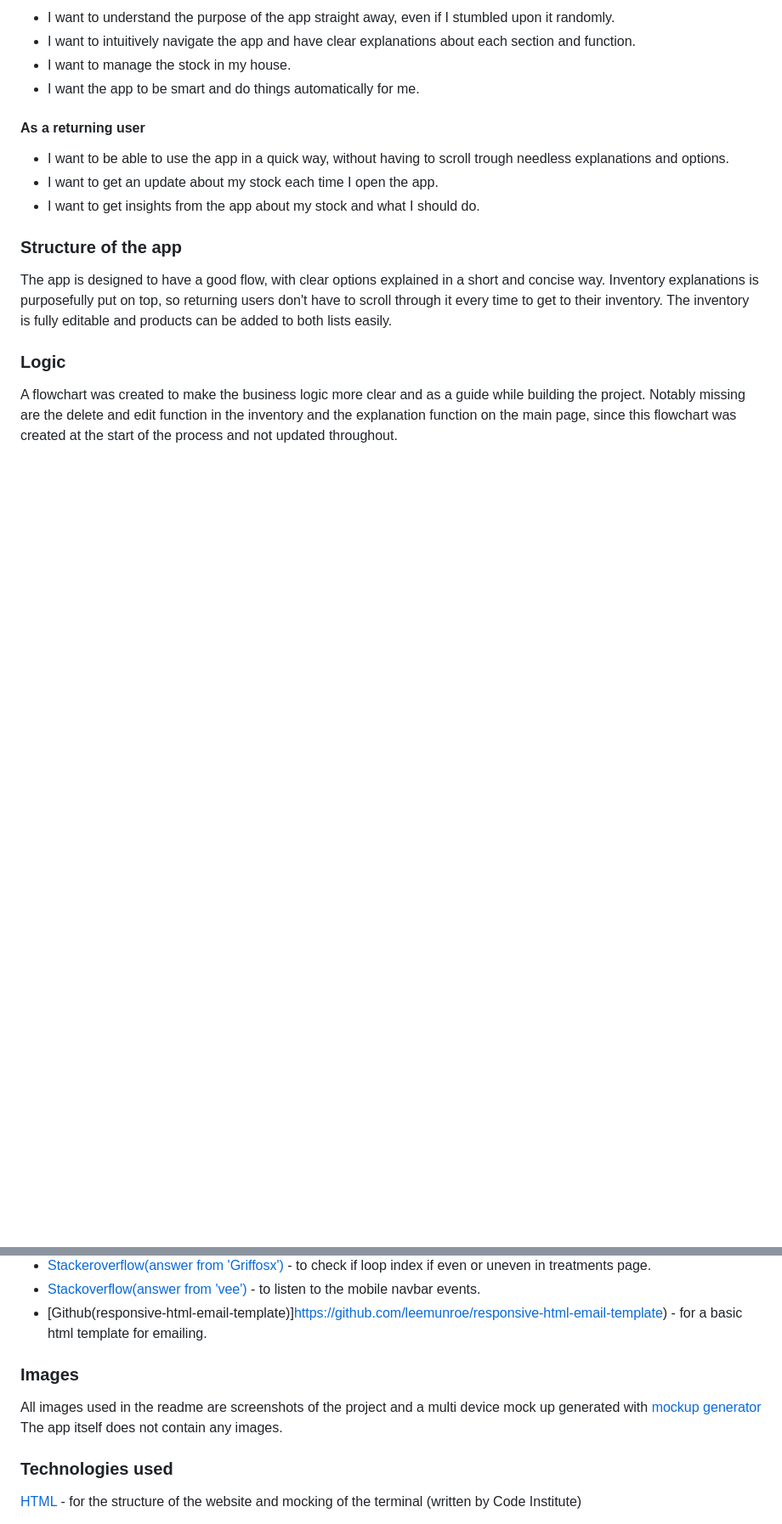
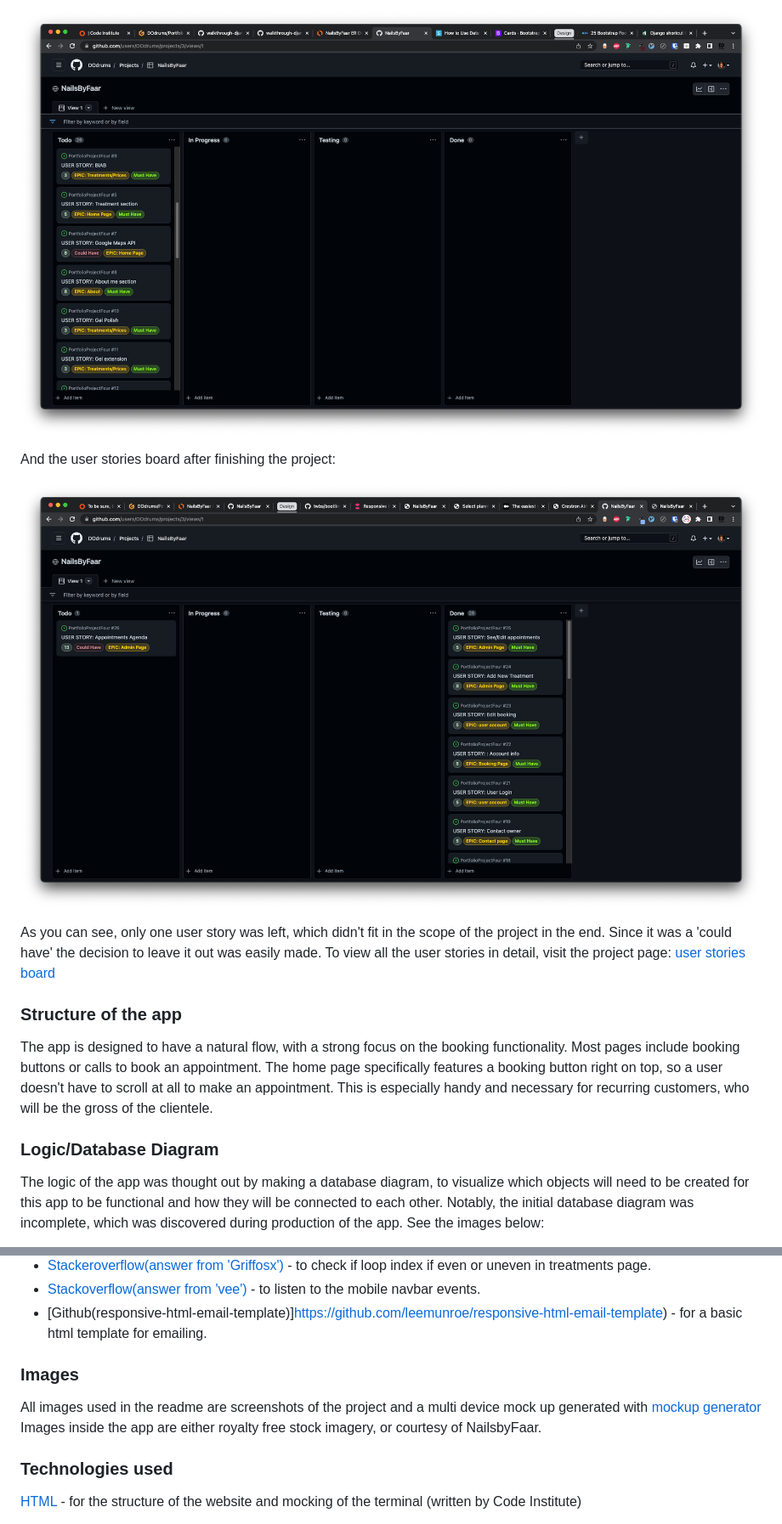
Before and after one commit to DOdrums/PortfolioProjectFour, a Markdown page: README.md, 2 parts joined by grey strips. Shown at 85% size. GitHub-like rendering; pictures changed too: static/images/user-stories-1.png (added), static/images/user-stories-2.png (added); blank space fills up the shorter version.

Commit message:
Add content to readme

```diff
--- a/README.md
+++ b/README.md
@@ -37,20 +41,18 @@ I think a lot of people recognize the feeling of opening their fridge and findin
 
-* I want to understand the purpose of the app straight away, even if I stumbled upon it randomly.
-* I want to intuitively navigate the app and have clear explanations about each section and function.
-* I want to manage the stock in my house.
-* I want the app to be smart and do things automatically for me.
+![user stories board](static/images/user-stories-1.png)
 
-#### As a returning user
+And the user stories board after finishing the project:
 
-* I want to be able to use the app in a quick way, without having to scroll trough needless explanations and options.
-* I want to get an update about my stock each time I open the app.
-* I want to get insights from the app about my stock and what I should do.
+![user stories board updated](static/images/user-stories-2.png)
+
+As you can see, only one user story was left, which didn't fit in the scope of the project in the end. Since it was a 'could have' the decision to leave it out was easily made. To view all the user stories in detail, visit the project page: [user stories board](https://github.com/users/DOdrums/projects/3/views/1)
+
 
 ### Structure of the app
 
-The app is designed to have a good flow, with clear options explained in a short and concise way. Inventory explanations is purposefully put on top, so returning users don't have to scroll through it every time to get to their inventory. The inventory is fully editable and products can be added to both lists easily.
+The app is designed to have a natural flow, with a strong focus on the booking functionality. Most pages include booking buttons or calls to book an appointment. The home page specifically features a booking button right on top, so a user doesn't have to scroll at all to make an appointment. This is especially handy and necessary for recurring customers, who will be the gross of the clientele.
 
-### Logic
+### Logic/Database Diagram
 
-A flowchart was created to make the business logic more clear and as a guide while building the project. Notably missing are the delete and edit function in the inventory and the explanation function on the main page, since this flowchart was created at the start of the process and not updated throughout.
+The logic of the app was thought out by making a database diagram, to visualize which objects will need to be created for this app to be functional and how they will be connected to each other. Notably, the initial database diagram was incomplete, which was discovered during production of the app. See the images below:
 
@@ -149,11 +143,10 @@ As a data model the app uses a Product class. An instance of this class is creat
 * [Github(responsive-html-email-template)]https://github.com/leemunroe/responsive-html-email-template) - for a basic html template for emailing.
 
 
-
 ### Images
 
 All images used in the readme are screenshots of the project and a multi device mock up generated with [mockup generator](https://techsini.com/multi-mockup/index.php)
-The app itself does not contain any images.
+Images inside the app are either royalty free stock imagery, or courtesy of NailsbyFaar.
 
 ### Technologies used
 
```
Also changed, not shown: other parts of README.md (+29 -33 lines), static/images/database-diagram-updated.png (added), static/images/database-diagram.png (added), static/images/multi-device-mockup.png (added), 1 other file.
